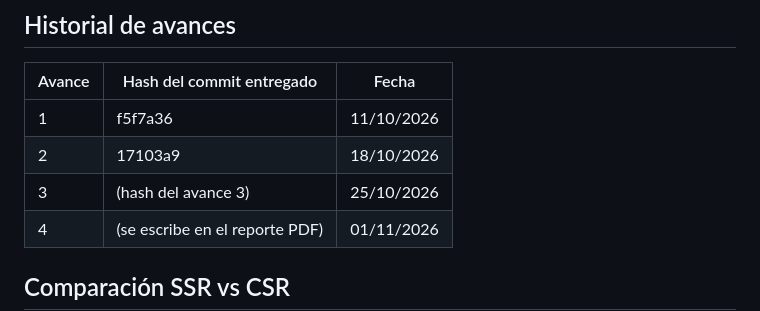
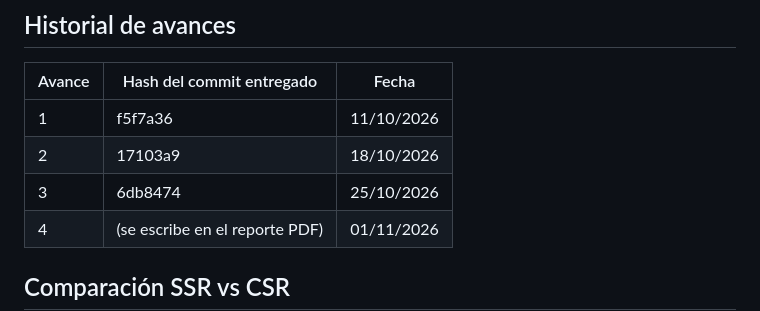
Before and after one commit to RubiGarciaWilbertJesus/Wilbert-s-Smokehouse-pwa_rubi_garcia_wilbert_jesus, a Markdown page: README.md, the part around the change. Drawn GitHub-style.

Commit message:
Avance 4: Agrega reporte PDF y capturas de GitHub Pages; actualiza historial del README - RUBI GARCIA WILBERT JESUS

```diff
--- a/README.md
+++ b/README.md
@@ -14,7 +14,7 @@
 |---|---|---|
 | 1 | f5f7a36  | 11/10/2026 |
 | 2 | 17103a9 | 18/10/2026 |
-| 3 | (hash del avance 3) | 25/10/2026 |
+| 3 | 6db8474 | 25/10/2026 |
 | 4 | (se escribe en el reporte PDF) | 01/11/2026 |
 
 ## Comparación SSR vs CSR
```
Also changed, not shown: docs/captura-pages-index.png (added), docs/captura-pages-manifest.png (added), 2 other files.
